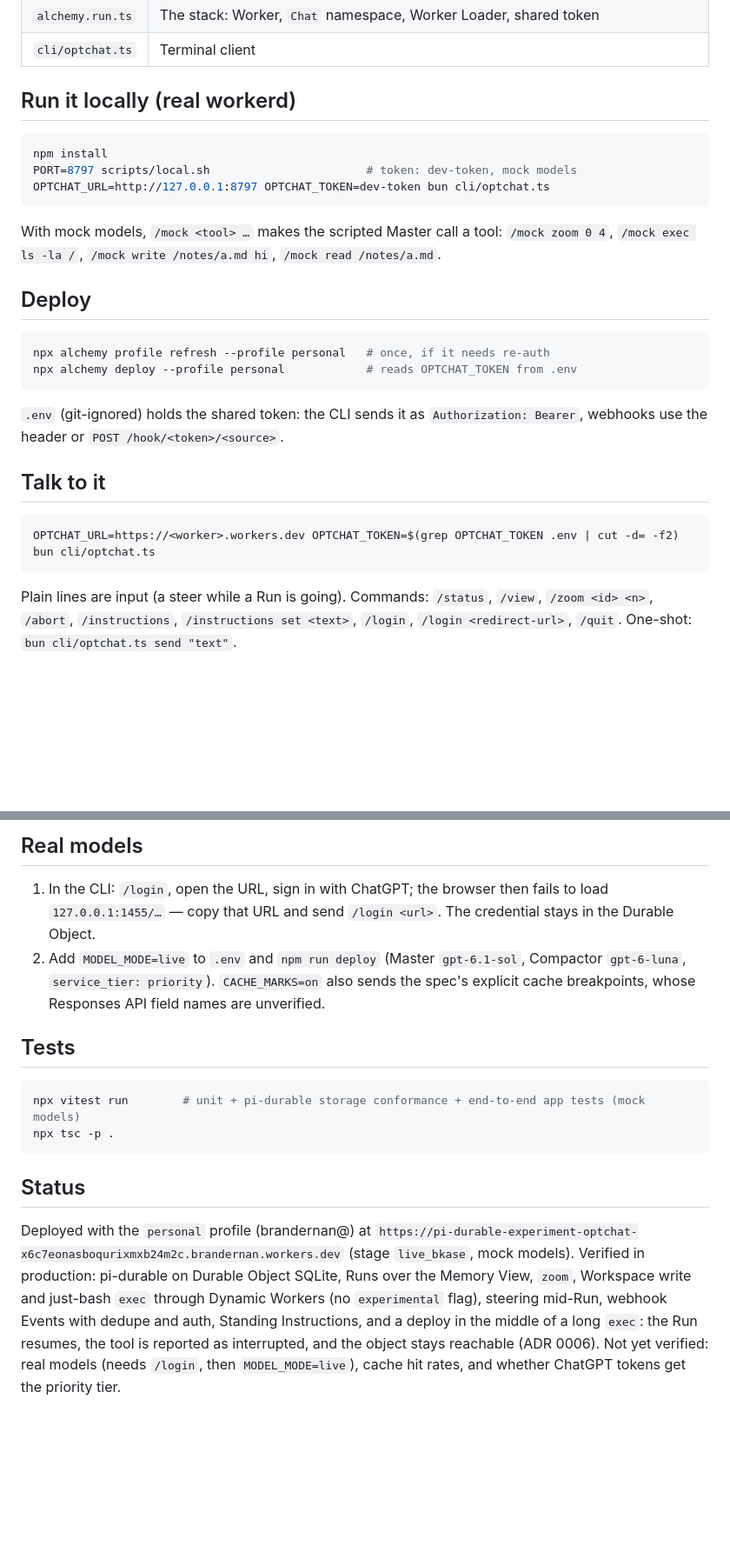
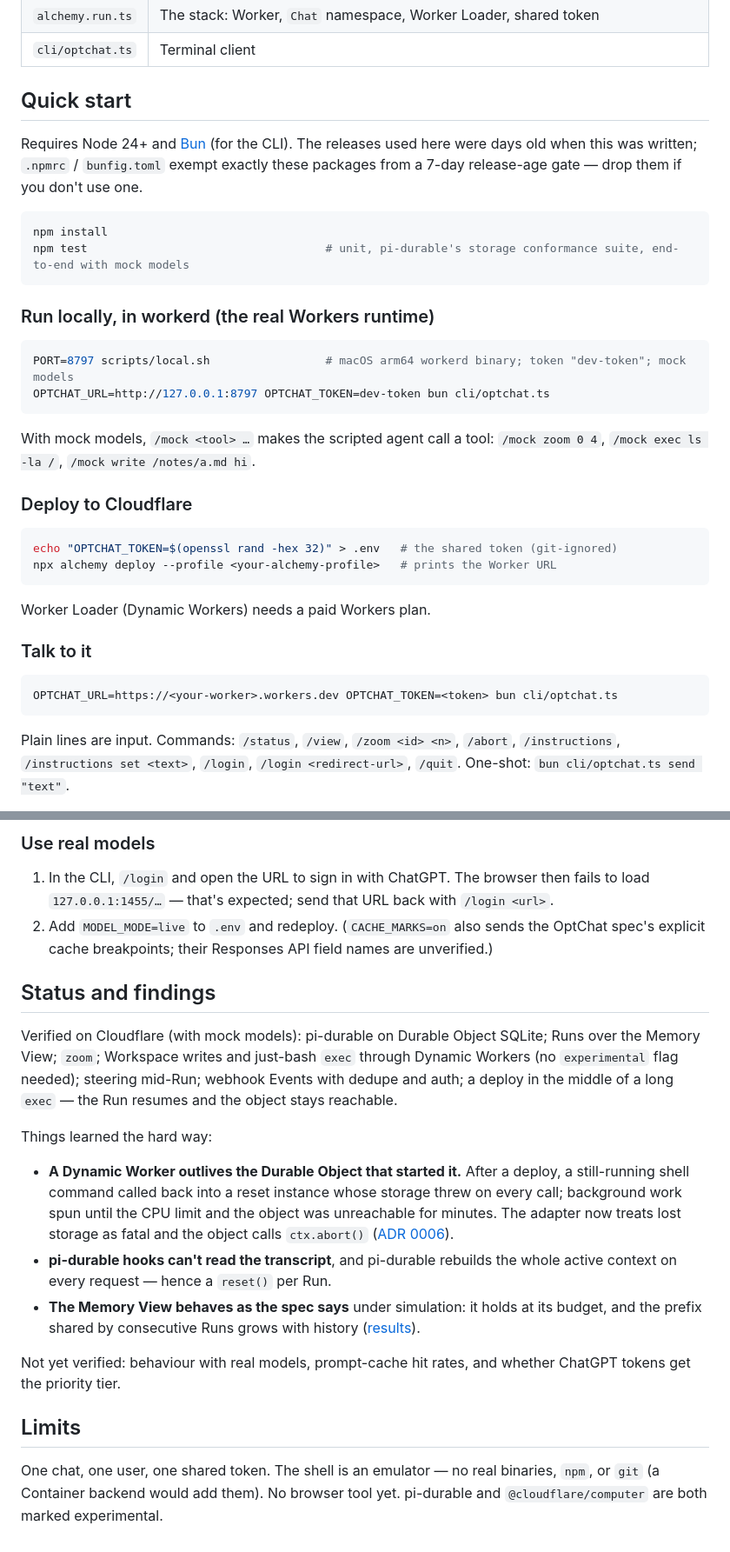
Before and after one commit to bkase/pi-durable-experiment, a Markdown page: README.md, 2 parts joined by grey strips. Shown at 87% size. GitHub-like rendering; blank space fills up the shorter version.

````diff
--- a/README.md
+++ b/README.md
@@ -37,30 +46,38 @@ every committed entry ──► Projector ──► Log ──► Compactor (gpt
 | `alchemy.run.ts` | The stack: Worker, `Chat` namespace, Worker Loader, shared token |
 | `cli/optchat.ts` | Terminal client |
 
-## Run it locally (real workerd)
+## Quick start
+
+Requires Node 24+ and [Bun](https://bun.sh) (for the CLI). The releases used here were days old when this was written; `.npmrc` / `bunfig.toml` exempt exactly these packages from a 7-day release-age gate — drop them if you don't use one.
 
 ```sh
 npm install
-PORT=8797 scripts/local.sh                       # token: dev-token, mock models
+npm test                                   # unit, pi-durable's storage conformance suite, end-to-end with mock models
+```
+
+### Run locally, in workerd (the real Workers runtime)
+
+```sh
+PORT=8797 scripts/local.sh                 # macOS arm64 workerd binary; token "dev-token"; mock models
 OPTCHAT_URL=http://127.0.0.1:8797 OPTCHAT_TOKEN=dev-token bun cli/optchat.ts
 ```
 
-With mock models, `/mock <tool> …` makes the scripted Master call a tool: `/mock zoom 0 4`, `/mock exec ls -la /`, `/mock write /notes/a.md hi`, `/mock read /notes/a.md`.
+With mock models, `/mock <tool> …` makes the scripted agent call a tool: `/mock zoom 0 4`, `/mock exec ls -la /`, `/mock write /notes/a.md hi`.
 
-## Deploy
+### Deploy to Cloudflare
 
 ```sh
-npx alchemy profile refresh --profile personal   # once, if it needs re-auth
-npx alchemy deploy --profile personal            # reads OPTCHAT_TOKEN from .env
+echo "OPTCHAT_TOKEN=$(openssl rand -hex 32)" > .env   # the shared token (git-ignored)
+npx alchemy deploy --profile <your-alchemy-profile>   # prints the Worker URL
 ```
 
-`.env` (git-ignored) holds the shared token: the CLI sends it as `Authorization: Bearer`, webhooks use the header or `POST /hook/<token>/<source>`.
+Worker Loader (Dynamic Workers) needs a paid Workers plan.
 
-## Talk to it
+### Talk to it
 
 ```sh
-OPTCHAT_URL=https://<worker>.workers.dev OPTCHAT_TOKEN=$(grep OPTCHAT_TOKEN .env | cut -d= -f2) bun cli/optchat.ts
+OPTCHAT_URL=https://<your-worker>.workers.dev OPTCHAT_TOKEN=<token> bun cli/optchat.ts
 ```
 
-Plain lines are input (a steer while a Run is going). Commands: `/status`, `/view`, `/zoom <id> <n>`, `/abort`, `/instructions`, `/instructions set <text>`, `/login`, `/login <redirect-url>`, `/quit`. One-shot: `bun cli/optchat.ts send "text"`.
+Plain lines are input. Commands: `/status`, `/view`, `/zoom <id> <n>`, `/abort`, `/instructions`, `/instructions set <text>`, `/login`, `/login <redirect-url>`, `/quit`. One-shot: `bun cli/optchat.ts send "text"`.
 
@@ -68,16 +85,21 @@ Webhooks: `curl -X POST -H "X-GitHub-Delivery: <id>" -d @payload.json https://
 
-## Real models
+### Use real models
 
-1. In the CLI: `/login`, open the URL, sign in with ChatGPT; the browser then fails to load `127.0.0.1:1455/…` — copy that URL and send `/login <url>`. The credential stays in the Durable Object.
-2. Add `MODEL_MODE=live` to `.env` and `npm run deploy` (Master `gpt-6.1-sol`, Compactor `gpt-6-luna`, `service_tier: priority`). `CACHE_MARKS=on` also sends the spec's explicit cache breakpoints, whose Responses API field names are unverified.
+1. In the CLI, `/login` and open the URL to sign in with ChatGPT. The browser then fails to load `127.0.0.1:1455/…` — that's expected; send that URL back with `/login <url>`.
+2. Add `MODEL_MODE=live` to `.env` and redeploy. (`CACHE_MARKS=on` also sends the OptChat spec's explicit cache breakpoints; their Responses API field names are unverified.)
 
-## Tests
+## Status and findings
 
-```sh
-npx vitest run        # unit + pi-durable storage conformance + end-to-end app tests (mock models)
-npx tsc -p .
-```
+Verified on Cloudflare (with mock models): pi-durable on Durable Object SQLite; Runs over the Memory View; `zoom`; Workspace writes and just-bash `exec` through Dynamic Workers (no `experimental` flag needed); steering mid-Run; webhook Events with dedupe and auth; a deploy in the middle of a long `exec` — the Run resumes and the object stays reachable.
 
-## Status
+Things learned the hard way:
 
-Deployed with the `personal` profile (brandernan@) at `https://pi-durable-experiment-optchat-x6c7eonasboqurixmxb24m2c.brandernan.workers.dev` (stage `live_bkase`, mock models). Verified in production: pi-durable on Durable Object SQLite, Runs over the Memory View, `zoom`, Workspace write and just-bash `exec` through Dynamic Workers (no `experimental` flag), steering mid-Run, webhook Events with dedupe and auth, Standing Instructions, and a deploy in the middle of a long `exec`: the Run resumes, the tool is reported as interrupted, and the object stays reachable (ADR 0006). Not yet verified: real models (needs `/login`, then `MODEL_MODE=live`), cache hit rates, and whether ChatGPT tokens get the priority tier.
+- **A Dynamic Worker outlives the Durable Object that started it.** After a deploy, a still-running shell command called back into a reset instance whose storage threw on every call; background work spun until the CPU limit and the object was unreachable for minutes. The adapter now treats lost storage as fatal and the object calls `ctx.abort()` ([ADR 0006](docs/adr/0006-discard-instances-whose-storage-is-gone.md)).
+- **pi-durable hooks can't read the transcript**, and pi-durable rebuilds the whole active context on every request — hence a `reset()` per Run.
+- **The Memory View behaves as the spec says** under simulation: it holds at its budget, and the prefix shared by consecutive Runs grows with history ([results](docs/experiments/memory-simulation.md)).
+
+Not yet verified: behaviour with real models, prompt-cache hit rates, and whether ChatGPT tokens get the priority tier.
+
+## Limits
+
+One chat, one user, one shared token. The shell is an emulator — no real binaries, `npm`, or `git` (a Container backend would add them). No browser tool yet. pi-durable and `@cloudflare/computer` are both marked experimental.
````
Also changed, not shown: other parts of README.md (+31 -22 lines).
